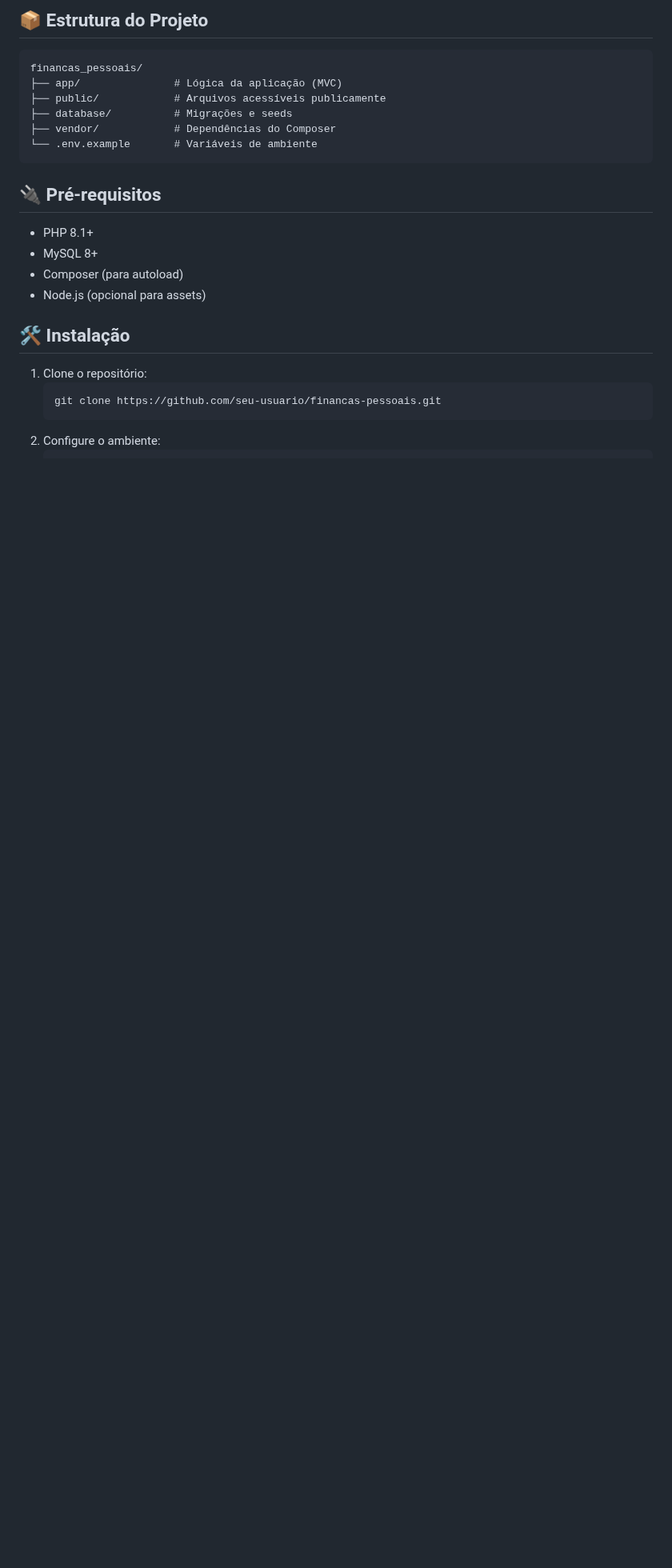
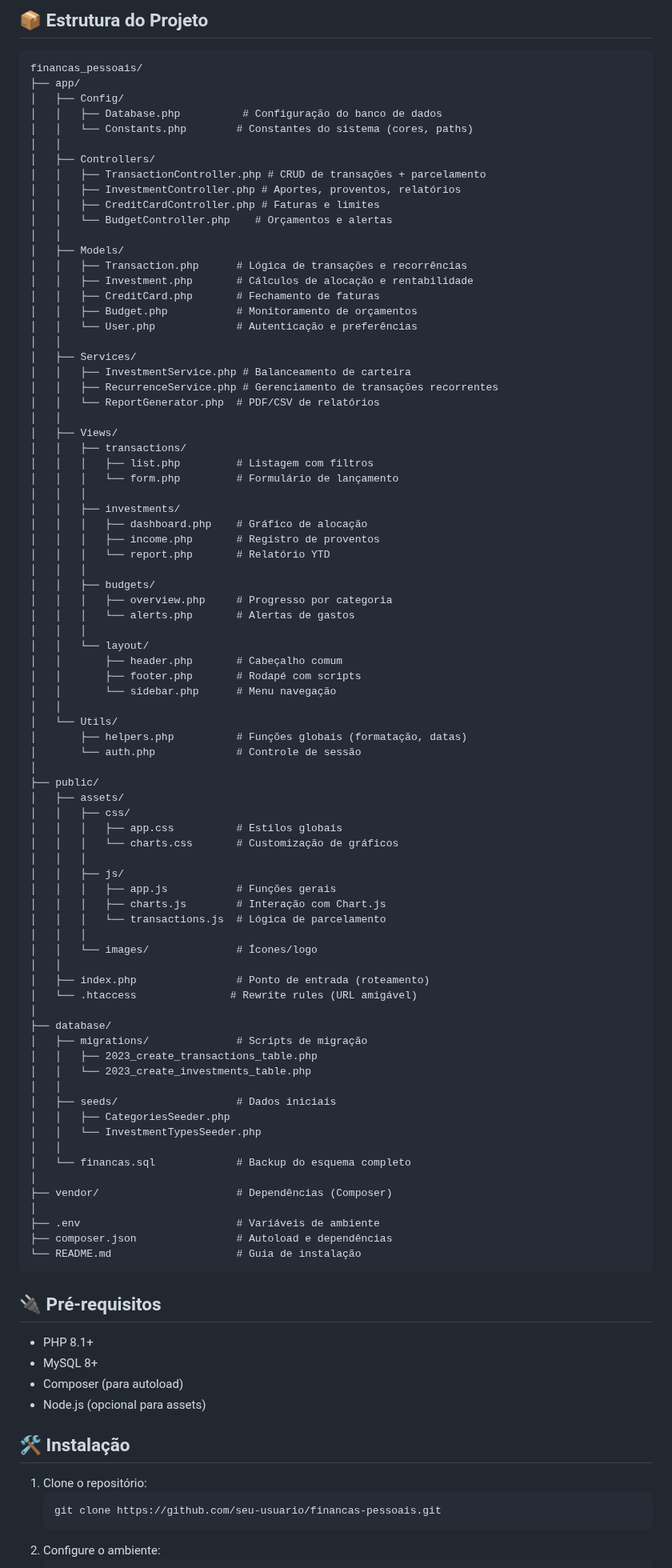
Before and after one commit to andreflederico/financas_pessoais, a Markdown page: README.md, the part around the change. Shown at 80% size. Rendered like a GitHub page; blank space fills up the shorter version.

````diff
--- a/README.md
+++ b/README.md
@@ -15,11 +15,84 @@ Sistema de gerenciamento manual de orçamentos, cartões de crédito e investime
 ## 📦 Estrutura do Projeto
 ```
 financas_pessoais/
-├── app/               # Lógica da aplicação (MVC)
-├── public/            # Arquivos acessíveis publicamente
-├── database/          # Migrações e seeds
-├── vendor/            # Dependências do Composer
-└── .env.example       # Variáveis de ambiente
+├── app/
+│   ├── Config/
+│   │   ├── Database.php          # Configuração do banco de dados
+│   │   └── Constants.php        # Constantes do sistema (cores, paths)
+│   │
+│   ├── Controllers/
+│   │   ├── TransactionController.php # CRUD de transações + parcelamento
+│   │   ├── InvestmentController.php # Aportes, proventos, relatórios
+│   │   ├── CreditCardController.php # Faturas e limites
+│   │   └── BudgetController.php    # Orçamentos e alertas
+│   │
+│   ├── Models/
+│   │   ├── Transaction.php      # Lógica de transações e recorrências
+│   │   ├── Investment.php       # Cálculos de alocação e rentabilidade
+│   │   ├── CreditCard.php       # Fechamento de faturas
+│   │   ├── Budget.php           # Monitoramento de orçamentos
+│   │   └── User.php             # Autenticação e preferências
+│   │
+│   ├── Services/
+│   │   ├── InvestmentService.php # Balanceamento de carteira
+│   │   ├── RecurrenceService.php # Gerenciamento de transações recorrentes
+│   │   └── ReportGenerator.php  # PDF/CSV de relatórios
+│   │
+│   ├── Views/
+│   │   ├── transactions/
+│   │   │   ├── list.php         # Listagem com filtros
+│   │   │   └── form.php         # Formulário de lançamento
+│   │   │
+│   │   ├── investments/
+│   │   │   ├── dashboard.php    # Gráfico de alocação
+│   │   │   ├── income.php       # Registro de proventos
+│   │   │   └── report.php       # Relatório YTD
+│   │   │
+│   │   ├── budgets/
+│   │   │   ├── overview.php     # Progresso por categoria
+│   │   │   └── alerts.php       # Alertas de gastos
+│   │   │
+│   │   └── layout/
+│   │       ├── header.php       # Cabeçalho comum
+│   │       ├── footer.php       # Rodapé com scripts
+│   │       └── sidebar.php      # Menu navegação
+│   │
+│   └── Utils/
+│       ├── helpers.php          # Funções globais (formatação, datas)
+│       └── auth.php             # Controle de sessão
+│
+├── public/
+│   ├── assets/
+│   │   ├── css/
+│   │   │   ├── app.css          # Estilos globais
+│   │   │   └── charts.css       # Customização de gráficos
+│   │   │
+│   │   ├── js/
+│   │   │   ├── app.js           # Funções gerais
+│   │   │   ├── charts.js        # Interação com Chart.js
+│   │   │   └── transactions.js  # Lógica de parcelamento
+│   │   │
+│   │   └── images/              # Ícones/logo
+│   │
+│   ├── index.php                # Ponto de entrada (roteamento)
+│   └── .htaccess               # Rewrite rules (URL amigável)
+│
+├── database/
+│   ├── migrations/              # Scripts de migração
+│   │   ├── 2023_create_transactions_table.php
+│   │   └── 2023_create_investments_table.php
+│   │
+│   ├── seeds/                   # Dados iniciais
+│   │   ├── CategoriesSeeder.php
+│   │   └── InvestmentTypesSeeder.php
+│   │
+│   └── financas.sql             # Backup do esquema completo
+│
+├── vendor/                      # Dependências (Composer)
+│
+├── .env                         # Variáveis de ambiente
+├── composer.json                # Autoload e dependências
+└── README.md                    # Guia de instalação
 ```
 
 ## 🔌 Pré-requisitos
````
